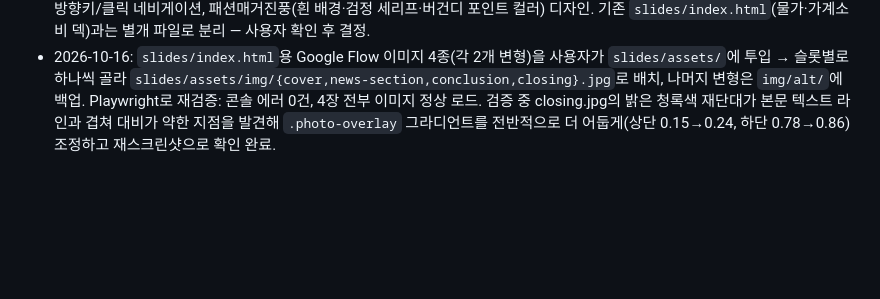
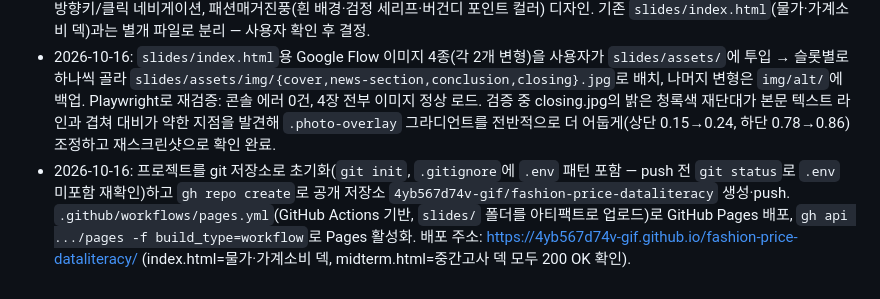
Before and after one commit to 4yb567d74v-gif/fashion-price-dataliteracy, a Markdown page: BRIEF.md, the part around the change. Drawn GitHub-style; blank space fills up the shorter version.

Commit message:
Log Pages deployment in BRIEF.md
Co-Authored-By: Claude Sonnet 5 <noreply@anthropic.com>

```diff
--- a/BRIEF.md
+++ b/BRIEF.md
@@ -23,3 +23,4 @@
 - 2026-10-16: `analysis/report.md`를 바탕으로 `slides/index.html` HTML 슬라이드덱 완성 (11장). CSS/SVG 일러스트 + anime.js(숫자 카운트업, SVG 라인차트 드로잉, 막대차트 성장, 스파크라인)로 전 슬라이드에 시각 요소를 넣고, 부록 슬라이드에는 `analysis/charts/`의 matplotlib PNG 3종을 재사용. `slides/assets/{css,js,vendor,charts}`에 자산 배치, anime.js는 `vendor/anime.min.js`로 로컬 보관(오프라인 동작). Playwright 헤드리스 브라우저로 11장 전체 스크린샷 + 콘솔 에러 검증(4개 포토 플레이스홀더 404 외 에러 없음, 좁은 뷰포트에서도 가로 스크롤 없음) — 깨끗할 때까지 반복하는 검증 루프 통과. 사진이 필요한 4장(표지/뉴스섹션/결론/마무리)은 `slides/assets/img/{cover,news-section,conclusion,closing}.jpg` 플레이스홀더로 비워두고(없어도 CSS 그라디언트로 대체돼 레이아웃 안 깨짐), Google Flow용 프롬프트를 `slides/assets/README.md`에 정리. `references/sources.md` 1~6번 상태를 인용됨으로 갱신.
 - 2026-10-16: 중간고사 과제용 별도 슬라이드덱 `slides/midterm.html` 신규 작성 (8장, "럭셔리 디자이너 브랜드는 어떻게 가격을 매기나 — SSENSE와 Net-a-Porter로 본 브랜드 포지셔닝", 발표자 부산대 의류학과 3학년 황수아). 분석 "결과"가 아닌 "계획"이 핵심인 과제라 주제 배경·연구질문 3개·데이터 소개·지표 정의·분석 절차(4단계: 브랜드명 정리/통합→집계→가격 티어 분류→시각화)·한계·기말 확장 계획으로 구성. 7번 슬라이드 차트는 `analysis/data_summary.md` 기반 실측값(SSENSE·Net-a-Porter 공통 브랜드 중 상품수 상위 10개의 플랫폼별 가격 중앙값, Chart.js 막대그래프)만 사용. 단일 파일, Pretendard+Noto Serif KR, 키보드 방향키/클릭 네비게이션, 패션매거진풍(흰 배경·검정 세리프·버건디 포인트 컬러) 디자인. 기존 `slides/index.html`(물가·가계소비 덱)과는 별개 파일로 분리 — 사용자 확인 후 결정.
 - 2026-10-16: `slides/index.html`용 Google Flow 이미지 4종(각 2개 변형)을 사용자가 `slides/assets/`에 투입 → 슬롯별로 하나씩 골라 `slides/assets/img/{cover,news-section,conclusion,closing}.jpg`로 배치, 나머지 변형은 `img/alt/`에 백업. Playwright로 재검증: 콘솔 에러 0건, 4장 전부 이미지 정상 로드. 검증 중 closing.jpg의 밝은 청록색 재단대가 본문 텍스트 라인과 겹쳐 대비가 약한 지점을 발견해 `.photo-overlay` 그라디언트를 전반적으로 더 어둡게(상단 0.15→0.24, 하단 0.78→0.86) 조정하고 재스크린샷으로 확인 완료.
+- 2026-10-16: 프로젝트를 git 저장소로 초기화(`git init`, `.gitignore`에 `.env` 패턴 포함 — push 전 `git status`로 `.env` 미포함 재확인)하고 `gh repo create`로 공개 저장소 `4yb567d74v-gif/fashion-price-dataliteracy` 생성·push. `.github/workflows/pages.yml`(GitHub Actions 기반, `slides/` 폴더를 아티팩트로 업로드)로 GitHub Pages 배포, `gh api .../pages -f build_type=workflow`로 Pages 활성화. 배포 주소: https://4yb567d74v-gif.github.io/fashion-price-dataliteracy/ (index.html=물가·가계소비 덱, midterm.html=중간고사 덱 모두 200 OK 확인).
```
